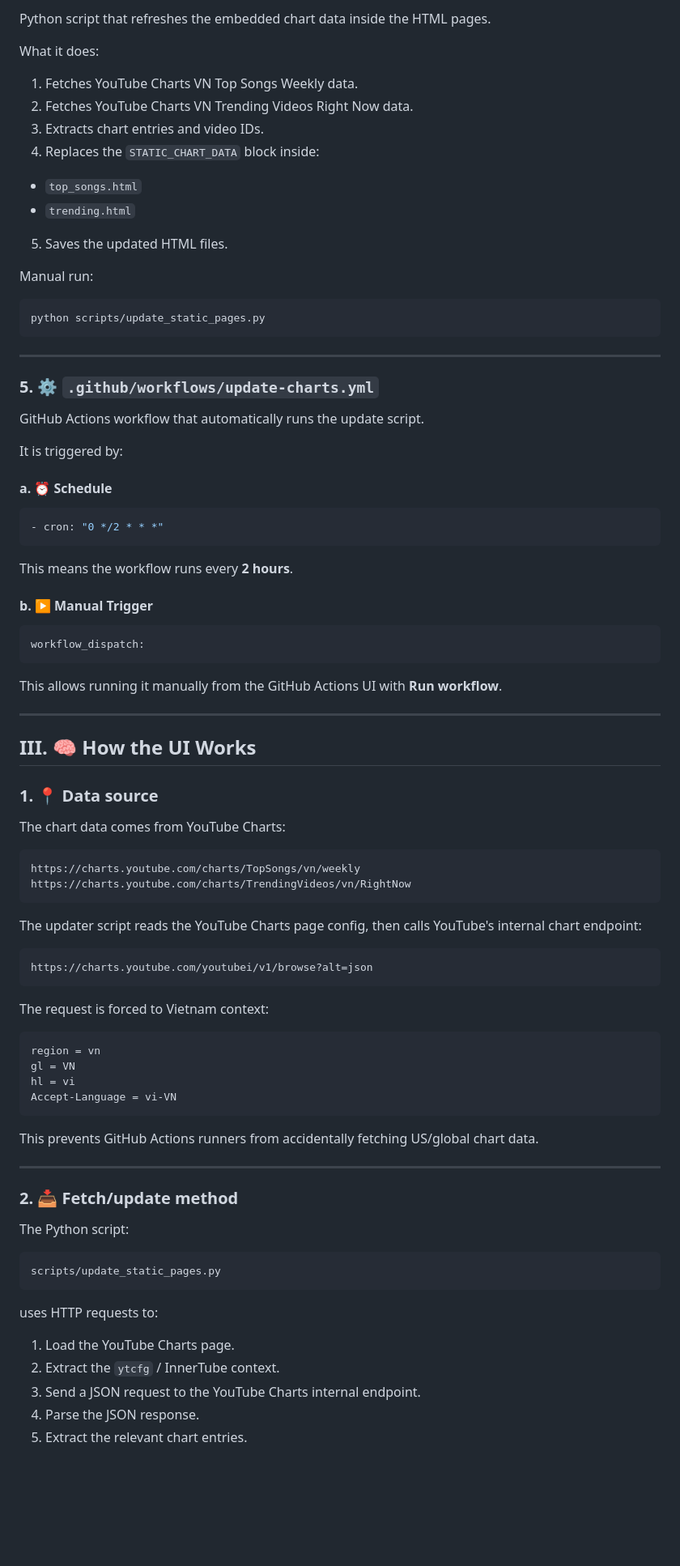
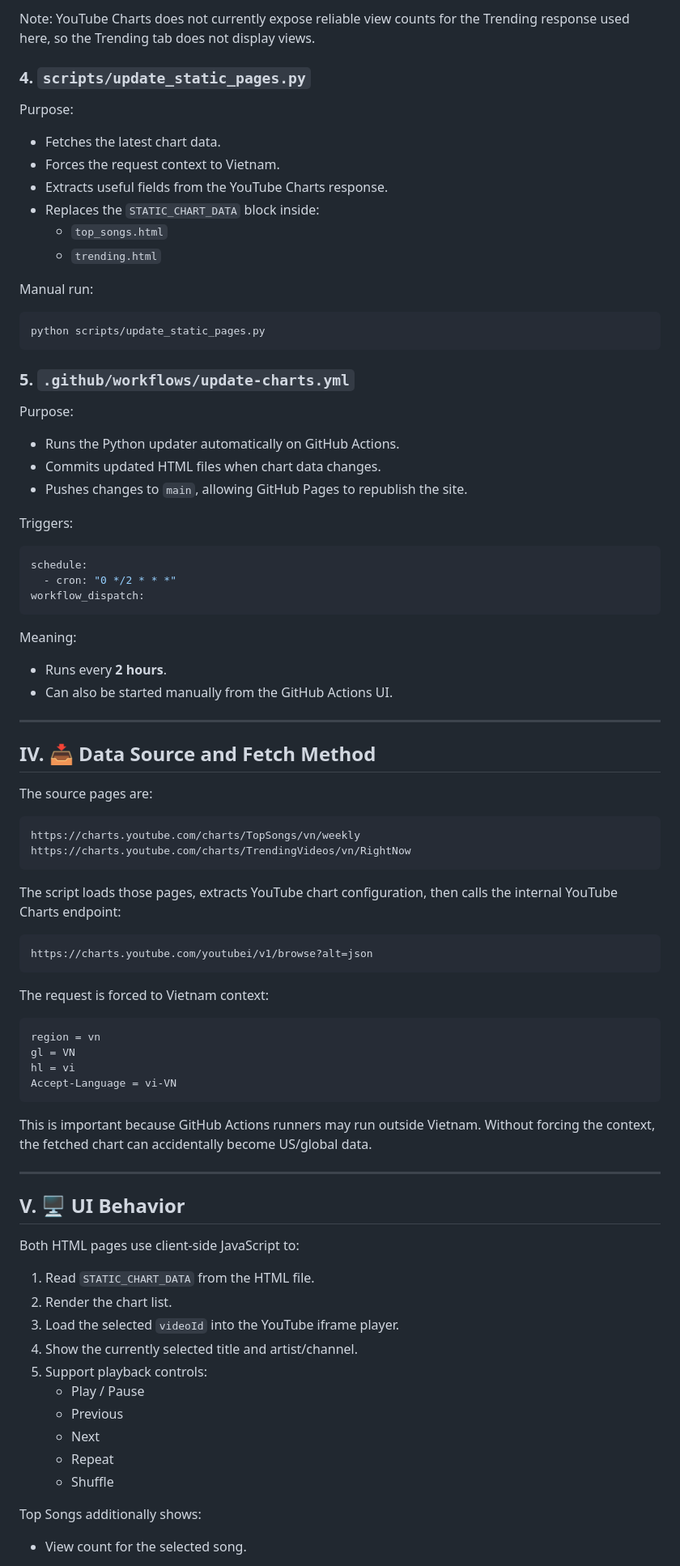
Before and after one commit to merylng/youtube-charts-vn, a Markdown page: README.md, the part around one of its changes. Shown at 81% size. GitHub-like rendering; blank space fills up the shorter version.

````diff
--- a/README.md
+++ b/README.md
@@ -114,15 +165,16 @@ const STATIC_CHART_DATA = ...
 
-Python script that refreshes the embedded chart data inside the HTML pages.
+Note: YouTube Charts does not currently expose reliable view counts for the Trending response used here, so the Trending tab does not display views.
 
-What it does:
+### 4. `scripts/update_static_pages.py`
 
-  1. Fetches YouTube Charts VN Top Songs Weekly data.
-  2. Fetches YouTube Charts VN Trending Videos Right Now data.
-  3. Extracts chart entries and video IDs.
-  4. Replaces the `STATIC_CHART_DATA` block inside:
+Purpose:
+
+- Fetches the latest chart data.
+- Forces the request context to Vietnam.
+- Extracts useful fields from the YouTube Charts response.
+- Replaces the `STATIC_CHART_DATA` block inside:
   - `top_songs.html`
   - `trending.html`
-  5. Saves the updated HTML files.
 
 Manual run:
 
@@ -130,44 +182,39 @@ Manual run:
 python scripts/update_static_pages.py
 ```
 
----
+### 5. `.github/workflows/update-charts.yml`
 
-### 5. ⚙️ `.github/workflows/update-charts.yml`
+Purpose:
 
-GitHub Actions workflow that automatically runs the update script.
+- Runs the Python updater automatically on GitHub Actions.
+- Commits updated HTML files when chart data changes.
+- Pushes changes to `main`, allowing GitHub Pages to republish the site.
 
-It is triggered by:
-
-#### a. ⏰ Schedule
+Triggers:
 
 ```yaml
-- cron: "0 */2 * * *"
-```
-
-This means the workflow runs every **2 hours**.
-
-#### b. ▶️ Manual Trigger
-
-```yaml
+schedule:
+  - cron: "0 */2 * * *"
 workflow_dispatch:
 ```
 
-This allows running it manually from the GitHub Actions UI with **Run workflow**.
+Meaning:
+
+- Runs every **2 hours**.
+- Can also be started manually from the GitHub Actions UI.
 
 ---
 
-## III. 🧠 How the UI Works
+## IV. 📥 Data Source and Fetch Method
 
-### 1. 📍 Data source
-
-The chart data comes from YouTube Charts:
+The source pages are:
 
 ```text
 https://charts.youtube.com/charts/TopSongs/vn/weekly
 https://charts.youtube.com/charts/TrendingVideos/vn/RightNow
 ```
 
-The updater script reads the YouTube Charts page config, then calls YouTube's internal chart endpoint:
+The script loads those pages, extracts YouTube chart configuration, then calls the internal YouTube Charts endpoint:
 
 ```text
 https://charts.youtube.com/youtubei/v1/browse?alt=json
@@ -182,23 +229,26 @@ hl = vi
 Accept-Language = vi-VN
 ```
 
-This prevents GitHub Actions runners from accidentally fetching US/global chart data.
+This is important because GitHub Actions runners may run outside Vietnam. Without forcing the context, the fetched chart can accidentally become US/global data.
 
 ---
 
-### 2. 📥 Fetch/update method
+## V. 🖥️ UI Behavior
 
-The Python script:
+Both HTML pages use client-side JavaScript to:
 
-```text
-scripts/update_static_pages.py
-```
+1. Read `STATIC_CHART_DATA` from the HTML file.
+2. Render the chart list.
+3. Load the selected `videoId` into the YouTube iframe player.
+4. Show the currently selected title and artist/channel.
+5. Support playback controls:
+   - Play / Pause
+   - Previous
+   - Next
+   - Repeat
+   - Shuffle
 
-uses HTTP requests to:
+Top Songs additionally shows:
 
-  1. Load the YouTube Charts page.
-  2. Extract the `ytcfg` / InnerTube context.
-  3. Send a JSON request to the YouTube Charts internal endpoint.
-  4. Parse the JSON response.
-  5. Extract the relevant chart entries.
+- View count for the selected song.
 
````
Also changed, not shown: other parts of README.md (+207 -252 lines).
